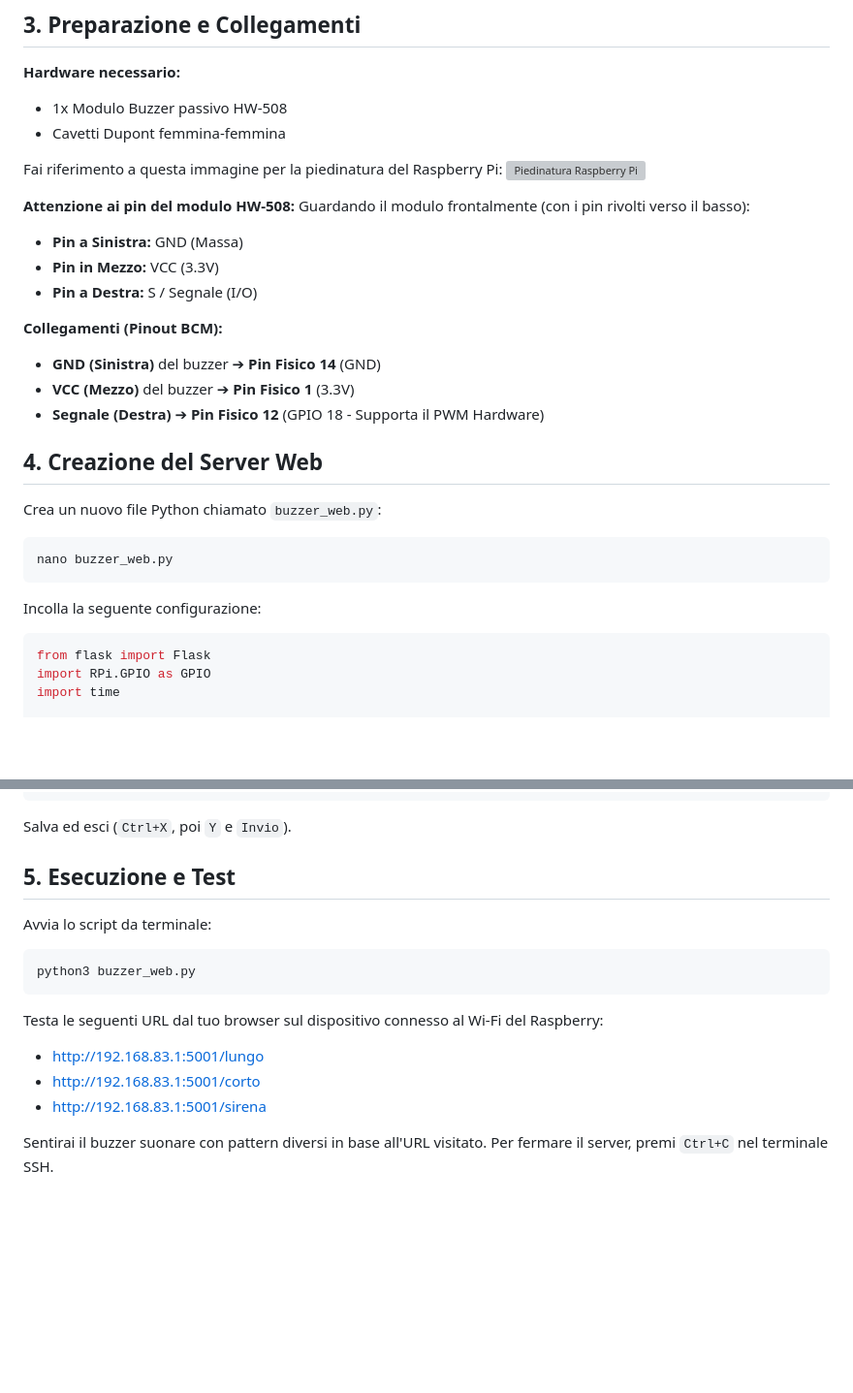
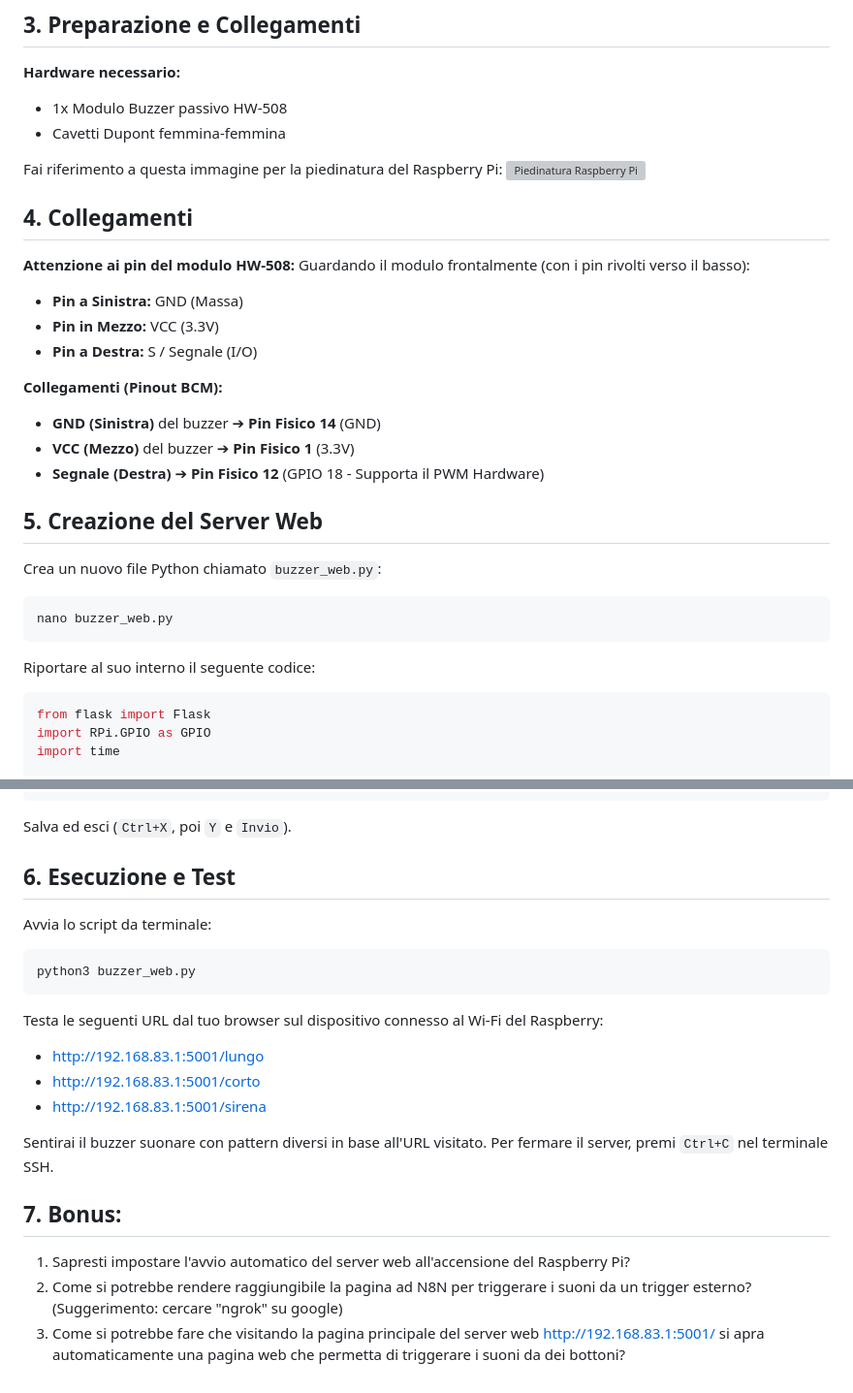
Before and after one commit to BisUmTo/rpi-lessons, a Markdown page: lessons/4.md, 2 parts joined by grey strips. Shown at 97% size. GitHub-like rendering; blank space fills up the shorter version; grey boxes are pictures that could not be loaded.

Commit message:
docs: restructure lessons to separate connection steps and add bonus challenge sections

````diff
--- a/lessons/4.md
+++ b/lessons/4.md
@@ -32,6 +32,9 @@ sudo apt install python3-flask -y
 Fai riferimento a questa immagine per la piedinatura del Raspberry Pi:
 ![Piedinatura Raspberry Pi](https://i.sstatic.net/RILry.png)
 
+
+## 4. Collegamenti
+
 **Attenzione ai pin del modulo HW-508:** Guardando il modulo frontalmente (con i pin rivolti verso il basso):
 
 * **Pin a Sinistra:** GND (Massa)
@@ -44,7 +47,7 @@ Fai riferimento a questa immagine per la piedinatura del Raspberry Pi:
 * **VCC (Mezzo)** del buzzer ➔ **Pin Fisico 1** (3.3V)
 * **Segnale (Destra)** ➔ **Pin Fisico 12** (GPIO 18 - Supporta il PWM Hardware)
 
-## 4. Creazione del Server Web
+## 5. Creazione del Server Web
 
 Crea un nuovo file Python chiamato `buzzer_web.py`:
 
@@ -52,7 +55,7 @@ Crea un nuovo file Python chiamato `buzzer_web.py`:
 nano buzzer_web.py
 ```
 
-Incolla la seguente configurazione:
+Riportare al suo interno il seguente codice:
 
 ```python
 from flask import Flask
@@ -113,7 +116,7 @@ if __name__ == '__main__':
 
 Salva ed esci (`Ctrl+X`, poi `Y` e `Invio`).
 
-## 5. Esecuzione e Test
+## 6. Esecuzione e Test
 
 Avvia lo script da terminale:
 
@@ -128,3 +131,9 @@ Testa le seguenti URL dal tuo browser sul dispositivo connesso al Wi-Fi del Rasp
 * http://192.168.83.1:5001/sirena
 
 Sentirai il buzzer suonare con pattern diversi in base all'URL visitato. Per fermare il server, premi `Ctrl+C` nel terminale SSH.
+
+## 7. Bonus:
+
+1. Sapresti impostare l'avvio automatico del server web all'accensione del Raspberry Pi?
+2. Come si potrebbe rendere raggiungibile la pagina ad N8N per triggerare i suoni da un trigger esterno? (Suggerimento: cercare "ngrok" su google)
+3. Come si potrebbe fare che visitando la pagina principale del server web http://192.168.83.1:5001/ si apra automaticamente una pagina web che permetta di triggerare i suoni da dei bottoni?
````
Also changed, not shown: lessons/3.md (+13 -5 lines).
